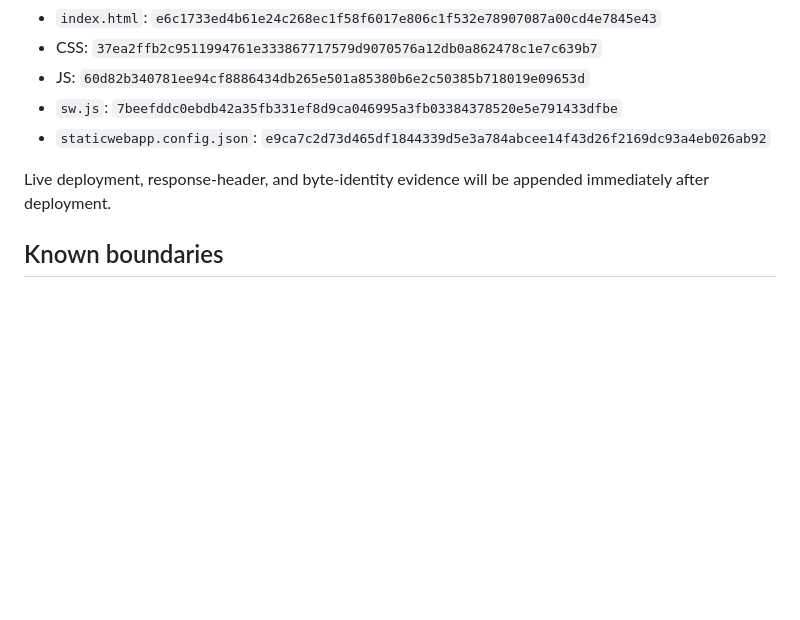
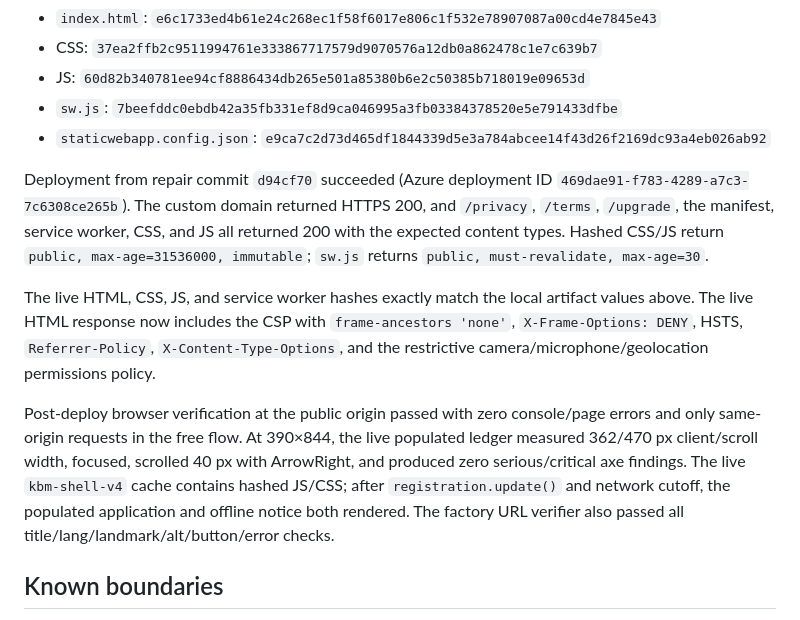
Before and after one commit to B-Divyesh/sf-knowledge-boundary-map, a Markdown page: .factory/handoff.md, the part around the change. GitHub-like rendering; blank space fills up the shorter version.

Commit message:
docs: record deployed repair evidence

```diff
--- a/.factory/handoff.md
+++ b/.factory/handoff.md
@@ -49,7 +49,11 @@ Final local artifact SHA-256 values before deployment:
 - `sw.js`: `7beefddc0ebdb42a35fb331ef8d9ca046995a3fb03384378520e5e791433dfbe`
 - `staticwebapp.config.json`: `e9ca7c2d73d465df1844339d5e3a784abcee14f43d26f2169dc93a4eb026ab92`
 
-Live deployment, response-header, and byte-identity evidence will be appended immediately after deployment.
+Deployment from repair commit `d94cf70` succeeded (Azure deployment ID `469dae91-f783-4289-a7c3-7c6308ce265b`). The custom domain returned HTTPS 200, and `/privacy`, `/terms`, `/upgrade`, the manifest, service worker, CSS, and JS all returned 200 with the expected content types. Hashed CSS/JS return `public, max-age=31536000, immutable`; `sw.js` returns `public, must-revalidate, max-age=30`.
+
+The live HTML, CSS, JS, and service worker hashes exactly match the local artifact values above. The live HTML response now includes the CSP with `frame-ancestors 'none'`, `X-Frame-Options: DENY`, HSTS, `Referrer-Policy`, `X-Content-Type-Options`, and the restrictive camera/microphone/geolocation permissions policy.
+
+Post-deploy browser verification at the public origin passed with zero console/page errors and only same-origin requests in the free flow. At 390×844, the live populated ledger measured 362/470 px client/scroll width, focused, scrolled 40 px with ArrowRight, and produced zero serious/critical axe findings. The live `kbm-shell-v4` cache contains hashed JS/CSS; after `registration.update()` and network cutoff, the populated application and offline notice both rendered. The factory URL verifier also passed all title/lang/landmark/alt/button/error checks.
 
 ## Known boundaries
 
```
